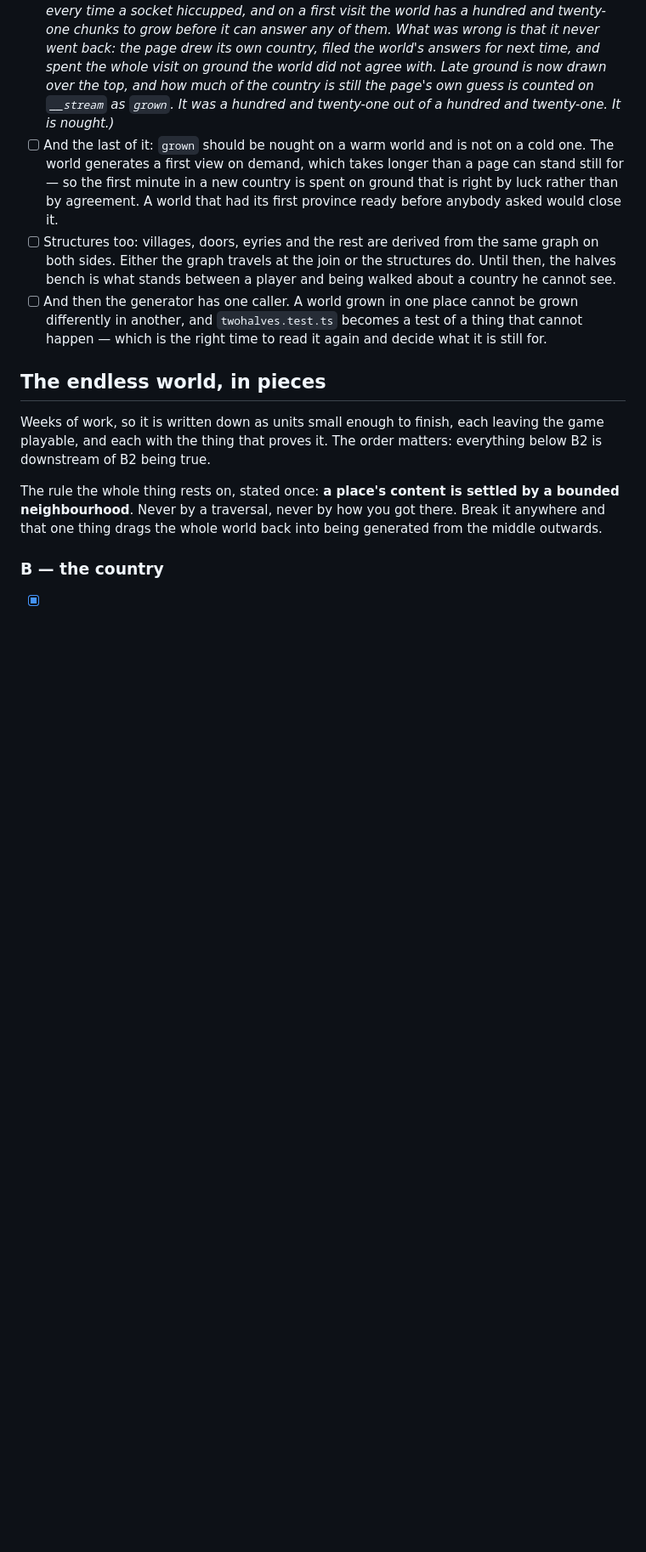
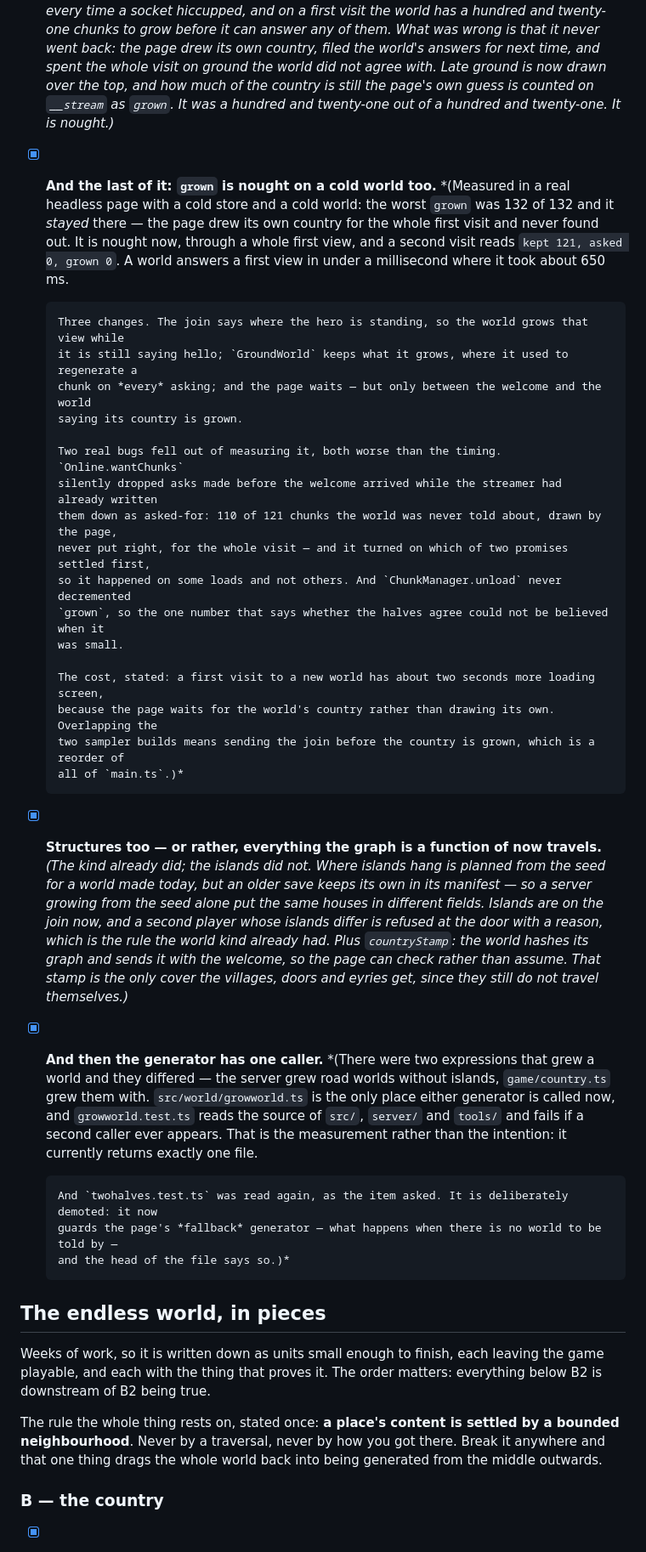
Before and after one commit to christhomas/ai.world, a Markdown page: docs/worklist.md, the part around the change. Shown at 85% size. Rendered like a GitHub page; blank space fills up the shorter version.

Commit message:
Tick the three that made one country out of two
The work landed with the generator agent's merge and only the boxes were left.
All three were measured rather than argued: `grown` went from 132 of 132, held
for a whole visit, to nought; the islands now travel at the join so a server
cannot put the same houses in different fields; and `growworld.test.ts` reads the
source of every directory that could call a generator and fails if a second
caller appears, which is a check rather than an intention.

```diff
--- a/docs/worklist.md
+++ b/docs/worklist.md
@@ -967,16 +967,47 @@ and less than that a busy one.
       ground the world did not agree with. Late ground is now drawn over the top, and how much of
       the country is still the page's own guess is counted on `__stream` as `grown`. It was a
       hundred and twenty-one out of a hundred and twenty-one. It is nought.)*
-- [ ] And the last of it: `grown` should be nought on a warm world and is not on a cold one. The
-      world generates a first view on demand, which takes longer than a page can stand still for —
-      so the first minute in a new country is spent on ground that is right by luck rather than by
-      agreement. A world that had its first province ready before anybody asked would close it.
-- [ ] Structures too: villages, doors, eyries and the rest are derived from the same graph on both
-      sides. Either the graph travels at the join or the structures do. Until then, the halves bench
-      is what stands between a player and being walked about a country he cannot see.
-- [ ] And then the generator has one caller. A world grown in one place cannot be grown differently
-      in another, and `twohalves.test.ts` becomes a test of a thing that cannot happen — which is
-      the right time to read it again and decide what it is still for.
+- [x] **And the last of it: `grown` is nought on a cold world too.** *(Measured in a real headless
+      page with a cold store and a cold world: the worst `grown` was 132 of 132 and it *stayed*
+      there — the page drew its own country for the whole first visit and never found out. It is
+      nought now, through a whole first view, and a second visit reads `kept 121, asked 0, grown 0`.
+      A world answers a first view in under a millisecond where it took about 650 ms.
+
+      Three changes. The join says where the hero is standing, so the world grows that view while
+      it is still saying hello; `GroundWorld` keeps what it grows, where it used to regenerate a
+      chunk on *every* asking; and the page waits — but only between the welcome and the world
+      saying its country is grown.
+
+      Two real bugs fell out of measuring it, both worse than the timing. `Online.wantChunks`
+      silently dropped asks made before the welcome arrived while the streamer had already written
+      them down as asked-for: 110 of 121 chunks the world was never told about, drawn by the page,
+      never put right, for the whole visit — and it turned on which of two promises settled first,
+      so it happened on some loads and not others. And `ChunkManager.unload` never decremented
+      `grown`, so the one number that says whether the halves agree could not be believed when it
+      was small.
+
+      The cost, stated: a first visit to a new world has about two seconds more loading screen,
+      because the page waits for the world's country rather than drawing its own. Overlapping the
+      two sampler builds means sending the join before the country is grown, which is a reorder of
+      all of `main.ts`.)*
+- [x] **Structures too — or rather, everything the graph is a function of now travels.** *(The kind
+      already did; the islands did not. Where islands hang is planned from the seed for a world made
+      today, but an older save keeps its own in its manifest — so a server growing from the seed
+      alone put the same houses in different fields. Islands are on the join now, and a second
+      player whose islands differ is refused at the door with a reason, which is the rule the world
+      kind already had. Plus `countryStamp`: the world hashes its graph and sends it with the
+      welcome, so the page can *check* rather than assume. That stamp is the only cover the
+      villages, doors and eyries get, since they still do not travel themselves.)*
+- [x] **And then the generator has one caller.** *(There were two expressions that grew a world and
+      they differed — the server grew road worlds without islands, `game/country.ts` grew them with.
+      `src/world/growworld.ts` is the only place either generator is called now, and
+      `growworld.test.ts` reads the source of `src/`, `server/` and `tools/` and fails if a second
+      caller ever appears. That is the measurement rather than the intention: it currently returns
+      exactly one file.
+
+      And `twohalves.test.ts` was read again, as the item asked. It is deliberately demoted: it now
+      guards the page's *fallback* generator — what happens when there is no world to be told by —
+      and the head of the file says so.)*
 
 ## The endless world, in pieces
 
```
